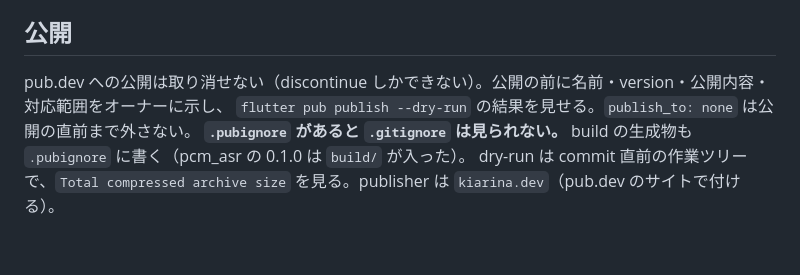
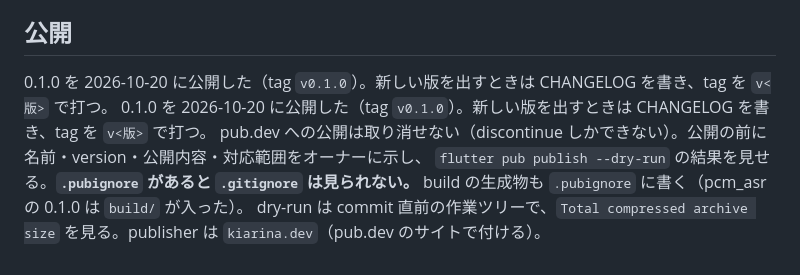
Before and after one commit to kiarina/tts_pcm, a Markdown page: AGENTS.md, the part around the change. GitHub-like rendering; blank space fills up the shorter version.

```diff
--- a/AGENTS.md
+++ b/AGENTS.md
@@ -39,7 +39,8 @@ Spirits Garden の試作の写し（lab と同じコード）をもとに作り
 
 ## 公開
 
+0.1.0 を 2026-10-20 に公開した（tag `v0.1.0`）。新しい版を出すときは CHANGELOG を書き、tag を `v<版>` で打つ。
+0.1.0 を 2026-10-20 に公開した（tag `v0.1.0`）。新しい版を出すときは CHANGELOG を書き、tag を `v<版>` で打つ。
 pub.dev への公開は取り消せない（discontinue しかできない）。公開の前に名前・version・公開内容・対応範囲をオーナーに示し、
-`flutter pub publish --dry-run` の結果を見せる。`publish_to: none` は公開の直前まで外さない。
-**`.pubignore` があると `.gitignore` は見られない。** build の生成物も `.pubignore` に書く（pcm_asr の 0.1.0 は `build/` が入った）。
+`flutter pub publish --dry-run` の結果を見せる。**`.pubignore` があると `.gitignore` は見られない。** build の生成物も `.pubignore` に書く（pcm_asr の 0.1.0 は `build/` が入った）。
 dry-run は commit 直前の作業ツリーで、`Total compressed archive size` を見る。publisher は `kiarina.dev`（pub.dev のサイトで付ける）。
```
Also changed, not shown: tasks/after-release.md (added, +8 -0 lines), tasks/first-release.md (deleted, +0 -11 lines).
